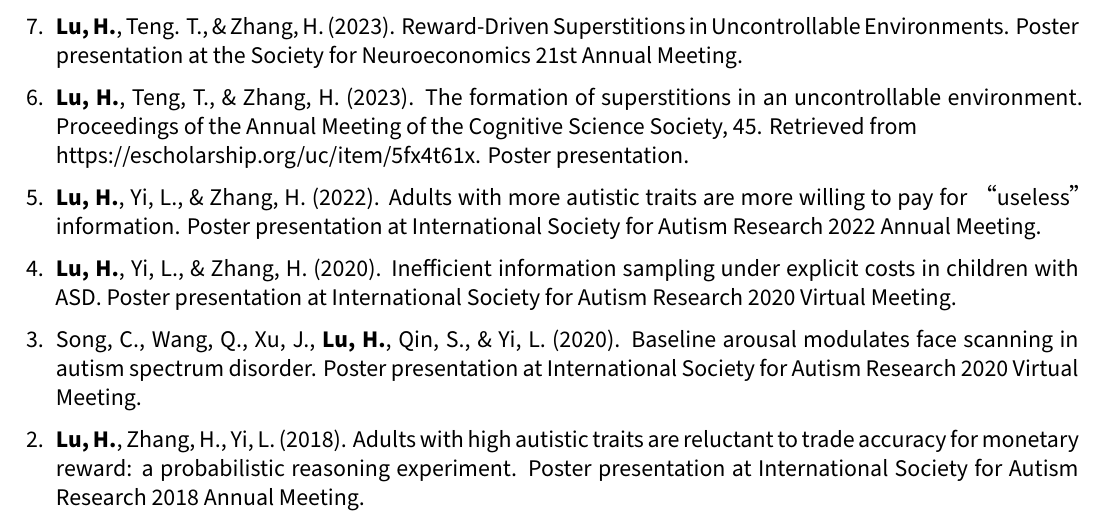
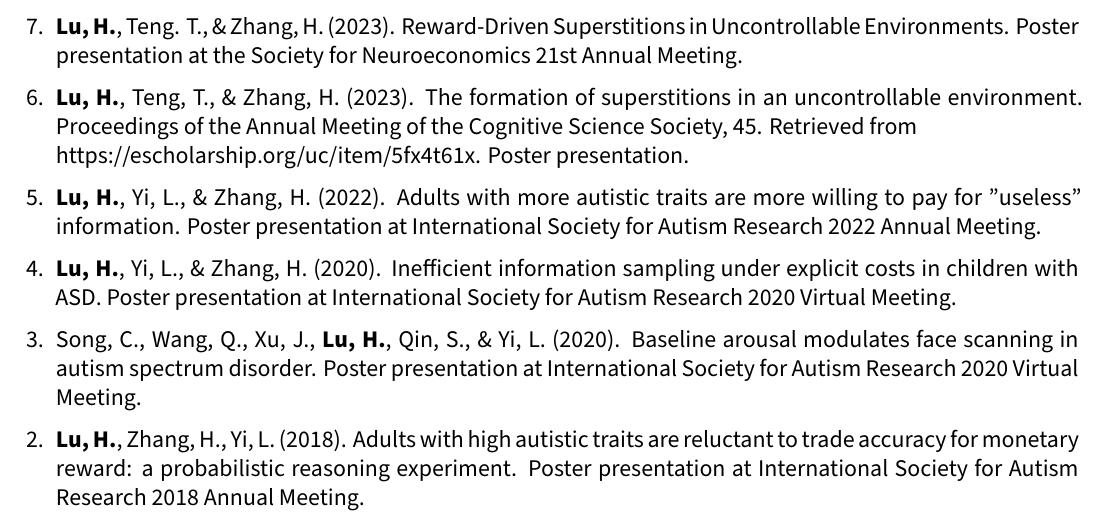
Before and after one commit to hy-lu/resume, a LaTeX CV (陆昊阳_CV_中文.tex, which reads conference.tex): part of page 3 of 4, cut so that both start at the same text. Compiled offline with XeLaTeX; a missing font is replaced by an installed copy or a similar font.

Commit message:
Fix typos and formatting in conference.tex and unpublished.tex

```diff
--- a/conference.tex
+++ b/conference.tex
@@ -3,7 +3,7 @@
   \item \ME, Yi, L., \& Zhang, H. (2024). Oversampling of Costly Non-Instrumental Information in Autistic Children. Panel presentation at the International Society for Autism Research 2024 Annual Meeting.
   \item \ME, Teng. T., \& Zhang, H. (2023). Reward-Driven Superstitions in Uncontrollable Environments. Poster presentation at the Society for Neuroeconomics 21st Annual Meeting.
   \item \ME, Teng, T., \& Zhang, H. (2023). The formation of superstitions in an uncontrollable environment. Proceedings of the Annual Meeting of the Cognitive Science Society, 45. Retrieved from \\https://escholarship.org/uc/item/5fx4t61x. Poster presentation.
-  \item \ME, Yi, L., \& Zhang, H. (2022). Adults with more autistic traits are more willing to pay for “useless” information. Poster presentation at International Society for Autism Research 2022 Annual Meeting.
+  \item \ME, Yi, L., \& Zhang, H. (2022). Adults with more autistic traits are more willing to pay for "useless" information. Poster presentation at International Society for Autism Research 2022 Annual Meeting.
   \item \ME, Yi, L., \& Zhang, H. (2020). Inefficient information sampling under explicit costs in children with ASD. Poster presentation at International Society for Autism Research 2020 Virtual Meeting.
   \item Song, C., Wang, Q., Xu, J., \ME, Qin, S., \& Yi, L. (2020). Baseline arousal modulates face scanning in autism spectrum disorder. Poster presentation at International Society for Autism Research 2020 Virtual Meeting.
   \item \ME, Zhang, H., Yi, L. (2018). Adults with high autistic traits are reluctant to trade accuracy for monetary reward: a probabilistic reasoning experiment. Poster presentation at International Society for Autism Research 2018 Annual Meeting.
```
Also changed, not shown: unpublished.tex (+1 -1 lines), Haoyang_LU_CV.pdf, 陆昊阳_CV_中文.pdf.
